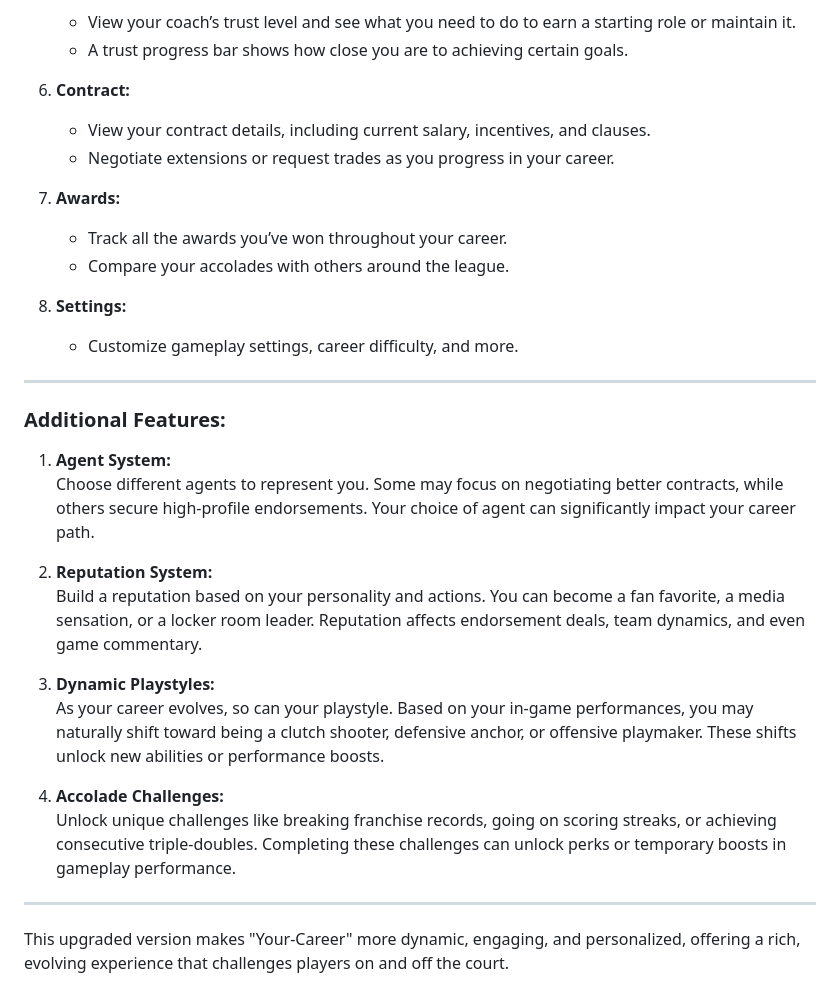
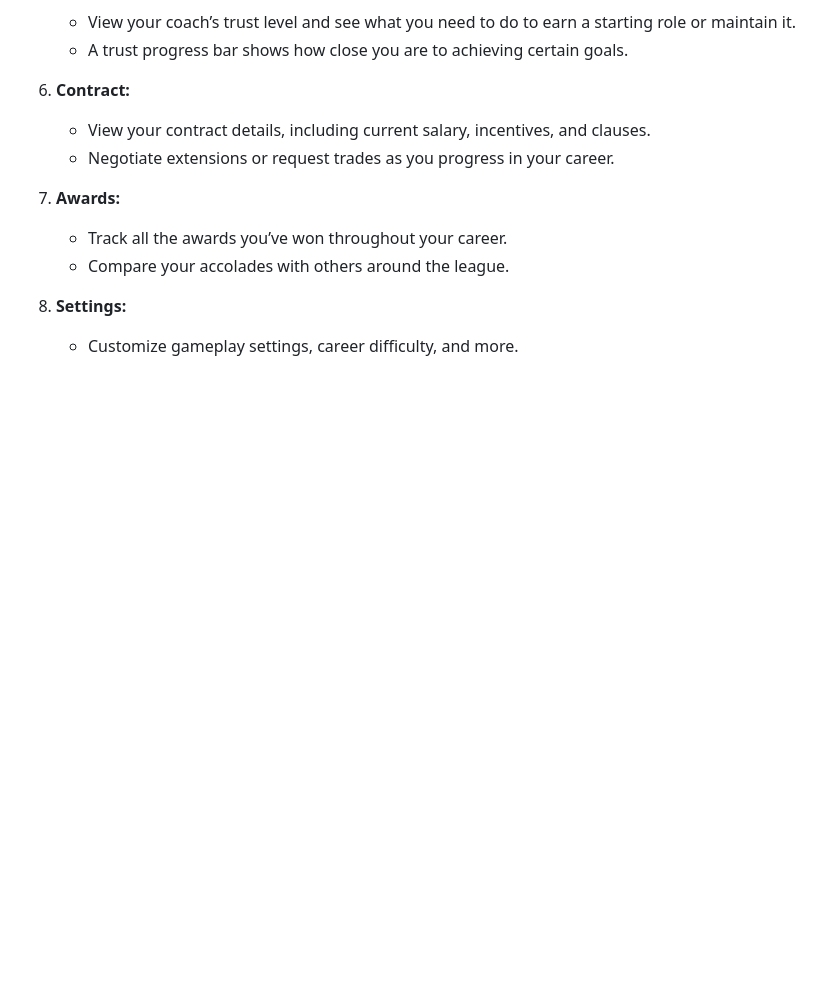
Before and after one commit to doublesync/CareerSync, a Markdown page: README.md, the part around one of its changes. GitHub-like rendering; blank space fills up the shorter version.

```diff
--- a/README.md
+++ b/README.md
@@ -85,23 +83,3 @@ Frequent events will influence your career both on and off the court.
 
 8. **Settings:**
    - Customize gameplay settings, career difficulty, and more.
-
----
-
-### Additional Features:
-
-1. **Agent System:**
-   Choose different agents to represent you. Some may focus on negotiating better contracts, while others secure high-profile endorsements. Your choice of agent can significantly impact your career path.
-
-2. **Reputation System:**
-   Build a reputation based on your personality and actions. You can become a fan favorite, a media sensation, or a locker room leader. Reputation affects endorsement deals, team dynamics, and even game commentary.
-
-3. **Dynamic Playstyles:**
-   As your career evolves, so can your playstyle. Based on your in-game performances, you may naturally shift toward being a clutch shooter, defensive anchor, or offensive playmaker. These shifts unlock new abilities or performance boosts.
-
-4. **Accolade Challenges:**
-   Unlock unique challenges like breaking franchise records, going on scoring streaks, or achieving consecutive triple-doubles. Completing these challenges can unlock perks or temporary boosts in gameplay performance.
-
----
-
-This upgraded version makes "Your-Career" more dynamic, engaging, and personalized, offering a rich, evolving experience that challenges players on and off the court.
```
Also changed, not shown: other parts of README.md (+9 -11 lines).
